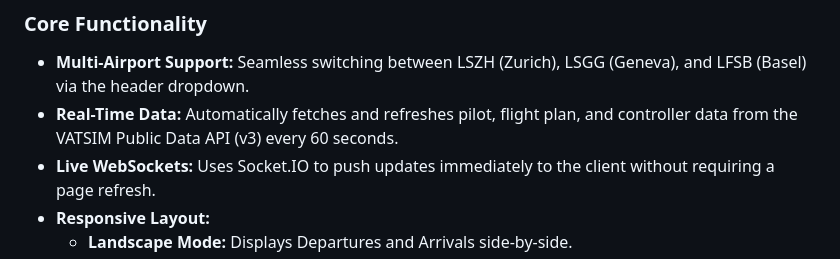
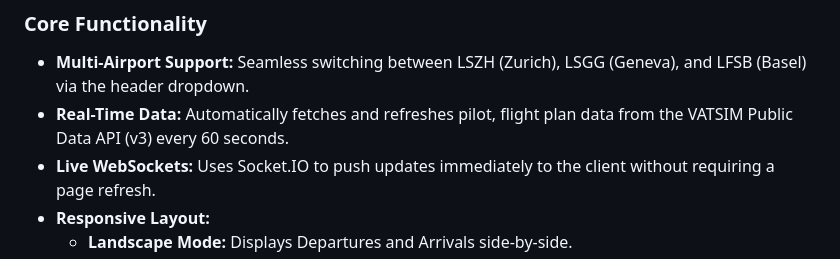
Before and after one commit to tazmattar/flight-board, a Markdown page: README.md, the part around the change. GitHub-like rendering.

Commit message:
Update README to clarify real-time data features
Removed 'controller' data mention from real-time data feature.

```diff
--- a/README.md
+++ b/README.md
@@ -8,7 +8,7 @@ It is optimized for use on dedicated display monitors in both portrait and lands
 
 ### Core Functionality
 * **Multi-Airport Support:** Seamless switching between LSZH (Zurich), LSGG (Geneva), and LFSB (Basel) via the header dropdown.
-* **Real-Time Data:** Automatically fetches and refreshes pilot, flight plan, and controller data from the VATSIM Public Data API (v3) every 60 seconds.
+* **Real-Time Data:** Automatically fetches and refreshes pilot, flight plan data from the VATSIM Public Data API (v3) every 60 seconds.
 * **Live WebSockets:** Uses Socket.IO to push updates immediately to the client without requiring a page refresh.
 * **Responsive Layout:**
     * **Landscape Mode:** Displays Departures and Arrivals side-by-side.
```
